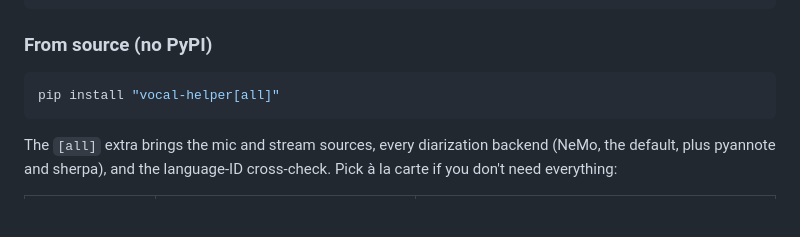
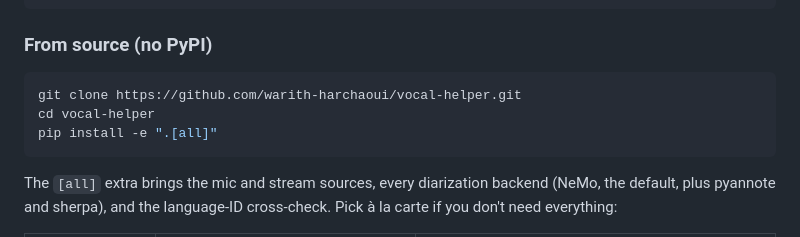
Before and after one commit to warith-harchaoui/vocal-helper, a Markdown page: README.md, the part around the change. GitHub-like rendering; blank space fills up the shorter version.

````diff
--- a/README.md
+++ b/README.md
@@ -162,7 +162,9 @@ pip install 'vocal-helper[all]'
 ### From source (no PyPI)
 
 ```bash
-pip install "vocal-helper[all]"
+git clone https://github.com/warith-harchaoui/vocal-helper.git
+cd vocal-helper
+pip install -e ".[all]"
 ```
 
 The `[all]` extra brings the mic and stream sources, every diarization backend (NeMo, the default, plus pyannote and sherpa), and the language-ID cross-check. Pick à la carte if you don't need everything:
````
Also changed, not shown: LISEZMOI.md (+3 -1 lines).
